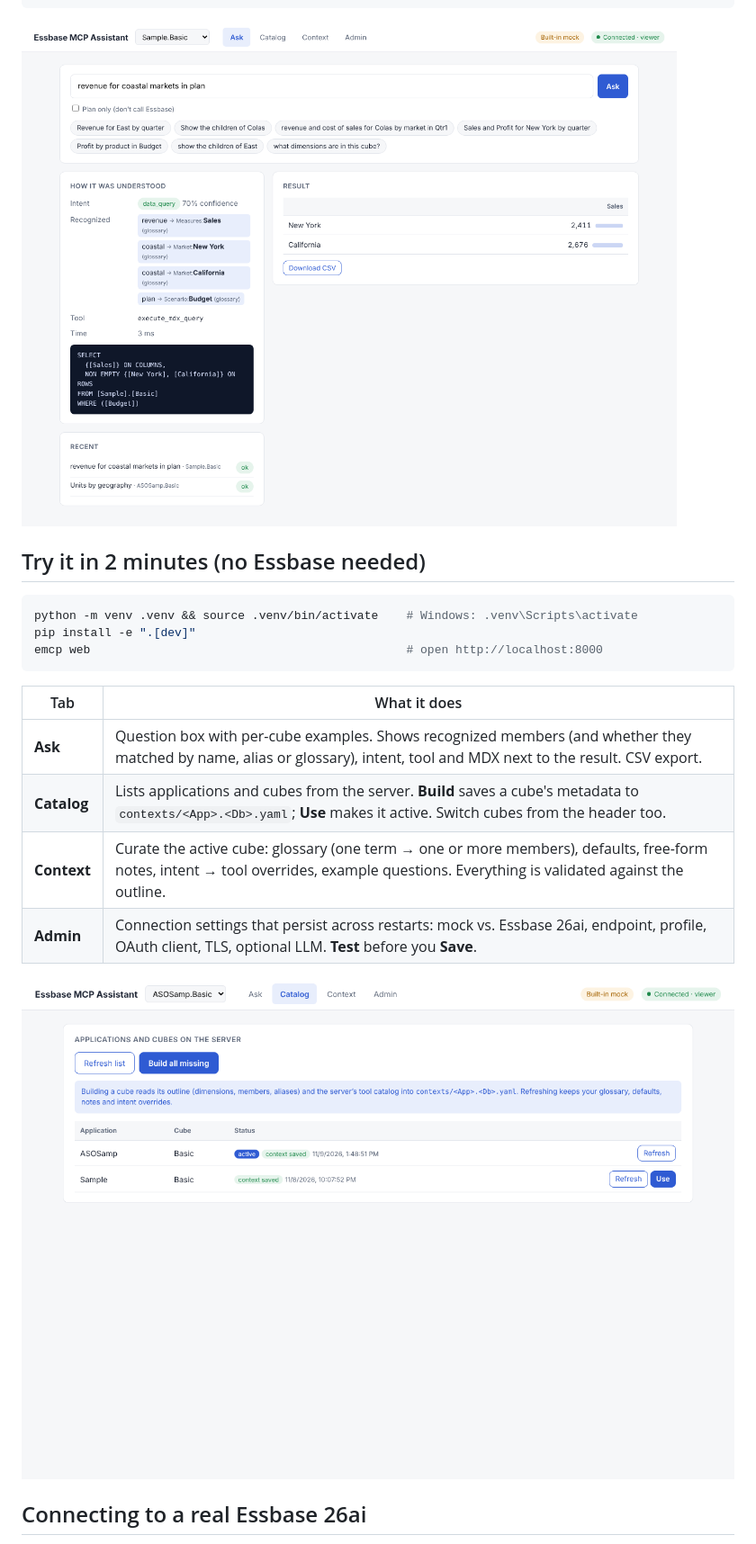
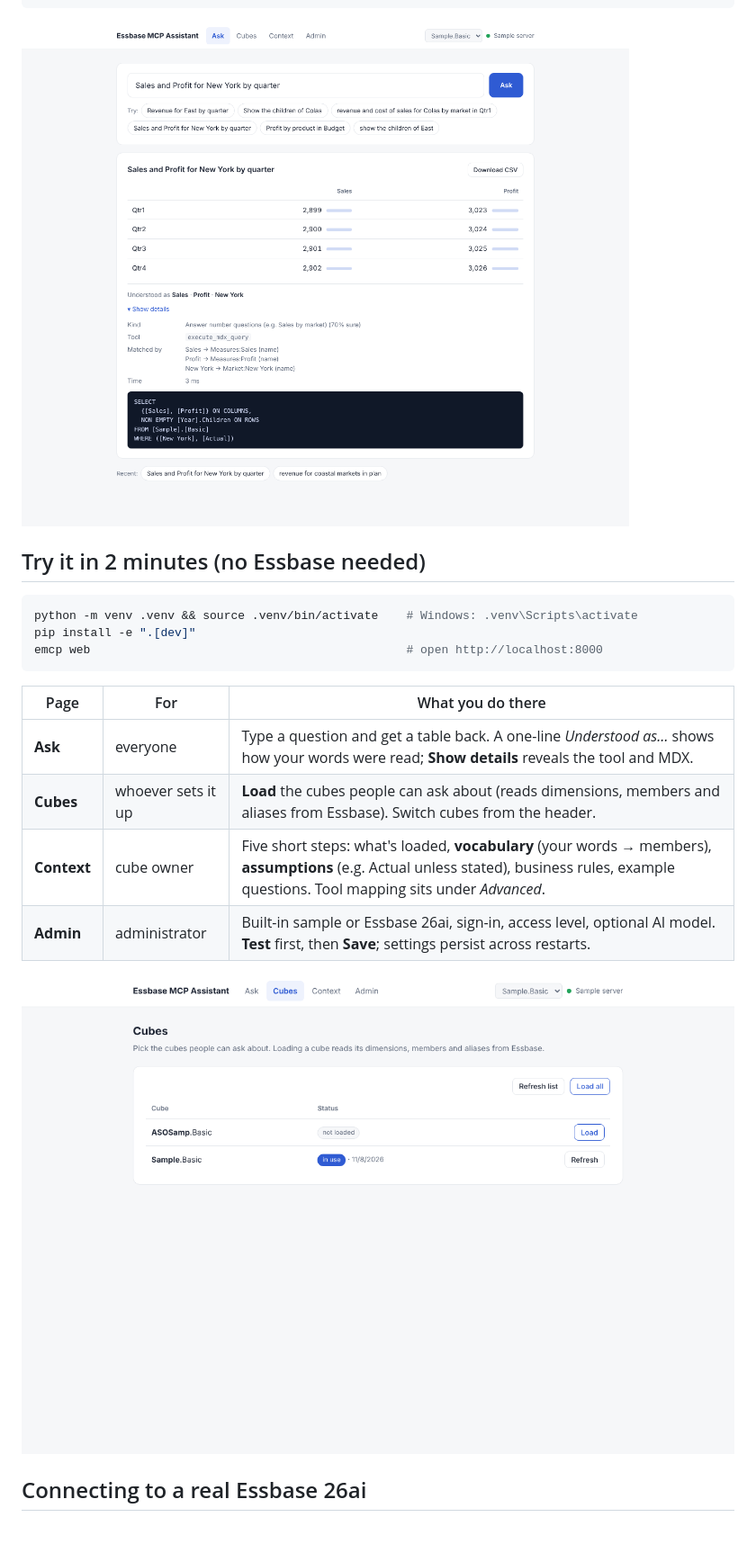
Before and after one commit to rumaani/essbase-mcp-assistant, a Markdown page: README.md, the part around one of its changes. Shown at 90% size. Rendered like a GitHub page; pictures changed too: docs/img/ask.png, docs/img/catalog.png.

````diff
--- a/README.md
+++ b/README.md
@@ -28,10 +28,10 @@ pip install -e ".[dev]"
 emcp web                                             # open http://localhost:8000
 ```
 
-| Tab | What it does |
-|---|---|
-| **Ask** | Question box with per-cube examples. Shows recognized members (and whether they matched by name, alias or glossary), intent, tool and MDX next to the result. CSV export. |
-| **Catalog** | Lists applications and cubes from the server. **Build** saves a cube's metadata to `contexts/<App>.<Db>.yaml`; **Use** makes it active. Switch cubes from the header too. |
-| **Context** | Curate the active cube: glossary (one term → one or more members), defaults, free-form notes, intent → tool overrides, example questions. Everything is validated against the outline. |
-| **Admin** | Connection settings that persist across restarts: mock vs. Essbase 26ai, endpoint, profile, OAuth client, TLS, optional LLM. **Test** before you **Save**. |
+| Page | For | What you do there |
+|---|---|---|
+| **Ask** | everyone | Type a question and get a table back. A one-line *Understood as…* shows how your words were read; **Show details** reveals the tool and MDX. |
+| **Cubes** | whoever sets it up | **Load** the cubes people can ask about (reads dimensions, members and aliases from Essbase). Switch cubes from the header. |
+| **Context** | cube owner | Five short steps: what's loaded, **vocabulary** (your words → members), **assumptions** (e.g. Actual unless stated), business rules, example questions. Tool mapping sits under *Advanced*. |
+| **Admin** | administrator | Built-in sample or Essbase 26ai, sign-in, access level, optional AI model. **Test** first, then **Save**; settings persist across restarts. |
 
````
Also changed, not shown: other parts of README.md (+3 -3 lines), docs/ARCHITECTURE.md (+2 -2 lines), docs/CONTEXT_FILE.md (+3 -2 lines), docs/img/admin.png, docs/img/context.png, 1 other file.
